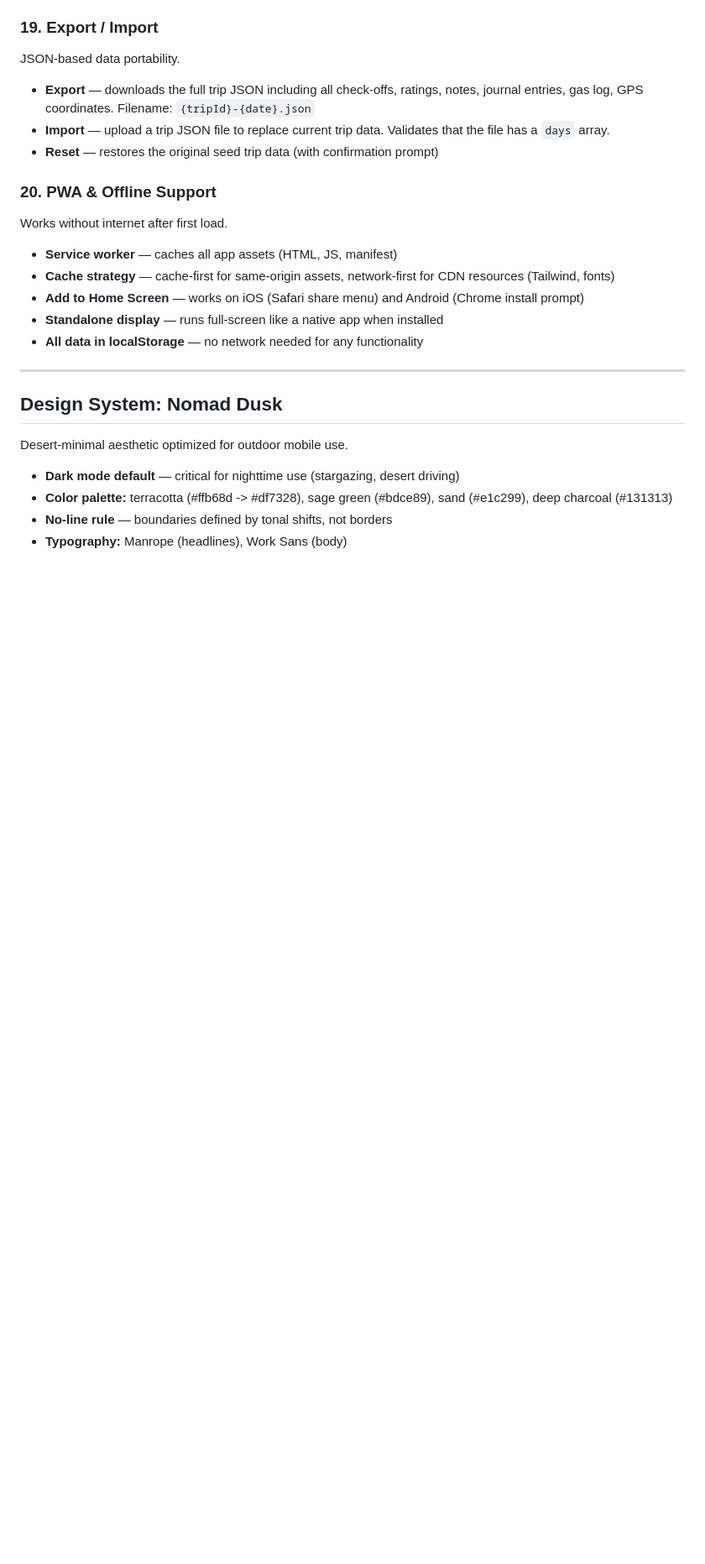
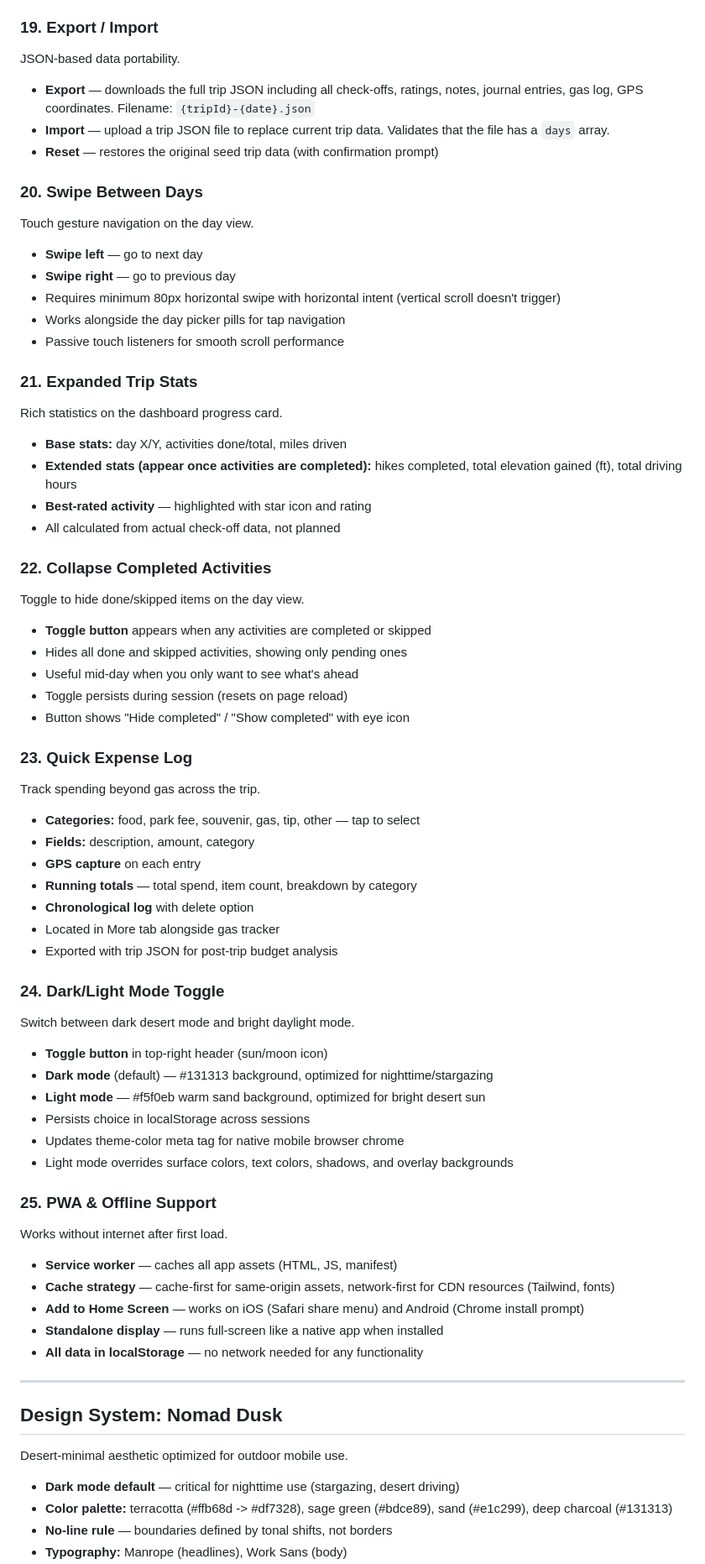
Before and after one commit to bTspm/trip-track, a Markdown page: FEATURES.md, the part around the change. Shown at 84% size. Drawn GitHub-style; blank space fills up the shorter version.

Commit message:
docs: add swipe, stats, collapse, expense, theme toggle to FEATURES.md

```diff
--- a/FEATURES.md
+++ b/FEATURES.md
@@ -280,7 +280,59 @@ JSON-based data portability.
 - **Import** — upload a trip JSON file to replace current trip data. Validates that the file has a `days` array.
 - **Reset** — restores the original seed trip data (with confirmation prompt)
 
-### 20. PWA & Offline Support
+### 20. Swipe Between Days
+
+Touch gesture navigation on the day view.
+
+- **Swipe left** — go to next day
+- **Swipe right** — go to previous day
+- Requires minimum 80px horizontal swipe with horizontal intent (vertical scroll doesn't trigger)
+- Works alongside the day picker pills for tap navigation
+- Passive touch listeners for smooth scroll performance
+
+### 21. Expanded Trip Stats
+
+Rich statistics on the dashboard progress card.
+
+- **Base stats:** day X/Y, activities done/total, miles driven
+- **Extended stats (appear once activities are completed):** hikes completed, total elevation gained (ft), total driving hours
+- **Best-rated activity** — highlighted with star icon and rating
+- All calculated from actual check-off data, not planned
+
+### 22. Collapse Completed Activities
+
+Toggle to hide done/skipped items on the day view.
+
+- **Toggle button** appears when any activities are completed or skipped
+- Hides all done and skipped activities, showing only pending ones
+- Useful mid-day when you only want to see what's ahead
+- Toggle persists during session (resets on page reload)
+- Button shows "Hide completed" / "Show completed" with eye icon
+
+### 23. Quick Expense Log
+
+Track spending beyond gas across the trip.
+
+- **Categories:** food, park fee, souvenir, gas, tip, other — tap to select
+- **Fields:** description, amount, category
+- **GPS capture** on each entry
+- **Running totals** — total spend, item count, breakdown by category
+- **Chronological log** with delete option
+- Located in More tab alongside gas tracker
+- Exported with trip JSON for post-trip budget analysis
+
+### 24. Dark/Light Mode Toggle
+
+Switch between dark desert mode and bright daylight mode.
+
+- **Toggle button** in top-right header (sun/moon icon)
+- **Dark mode** (default) — #131313 background, optimized for nighttime/stargazing
+- **Light mode** — #f5f0eb warm sand background, optimized for bright desert sun
+- Persists choice in localStorage across sessions
+- Updates theme-color meta tag for native mobile browser chrome
+- Light mode overrides surface colors, text colors, shadows, and overlay backgrounds
+
+### 25. PWA & Offline Support
 
 Works without internet after first load.
 
```
